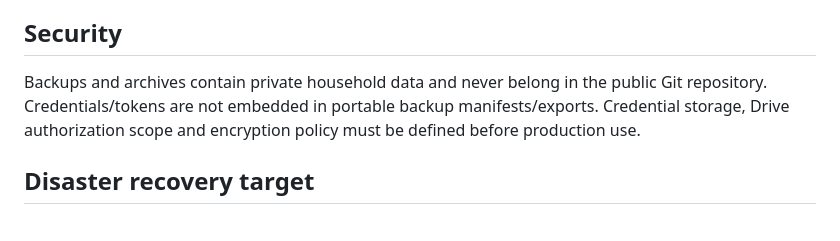
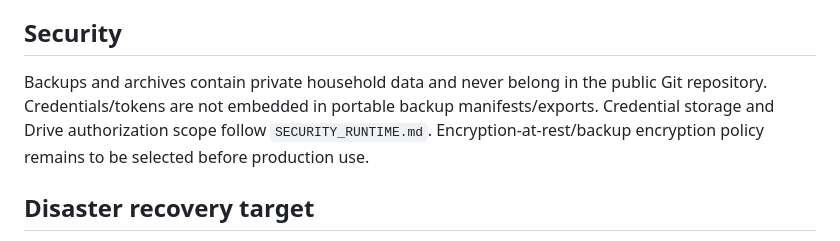
Before and after one commit to denniseriksson119-ctrl/home-agent, a Markdown page: docs/architecture/BACKUP_RESTORE_ARCHIVE.md, the part around the change. Rendered like a GitHub page.

Commit message:
docs: align backup security boundary

```diff
--- a/docs/architecture/BACKUP_RESTORE_ARCHIVE.md
+++ b/docs/architecture/BACKUP_RESTORE_ARCHIVE.md
@@ -67,7 +67,7 @@ If Drive Inbox contains bytes already represented by a canonical Source, exact d
 Drive/provider IDs, paths and filenames are external storage references, not Home Agent identity. Provenance survives cleanup of temporary ingest occurrences.
 
 ## Security
-Backups and archives contain private household data and never belong in the public Git repository. Credentials/tokens are not embedded in portable backup manifests/exports. Credential storage, Drive authorization scope and encryption policy must be defined before production use.
+Backups and archives contain private household data and never belong in the public Git repository. Credentials/tokens are not embedded in portable backup manifests/exports. Credential storage and Drive authorization scope follow `SECURITY_RUNTIME.md`. Encryption-at-rest/backup encryption policy remains to be selected before production use.
 
 ## Disaster recovery target
 A replacement Home Agent installation can recover operational state from a verified backup and reconnect archived sources using stored IDs/checksums/references. Recovery must not depend on chat memory, legacy textual room IDs or a particular Raspberry Pi filesystem path.
```
